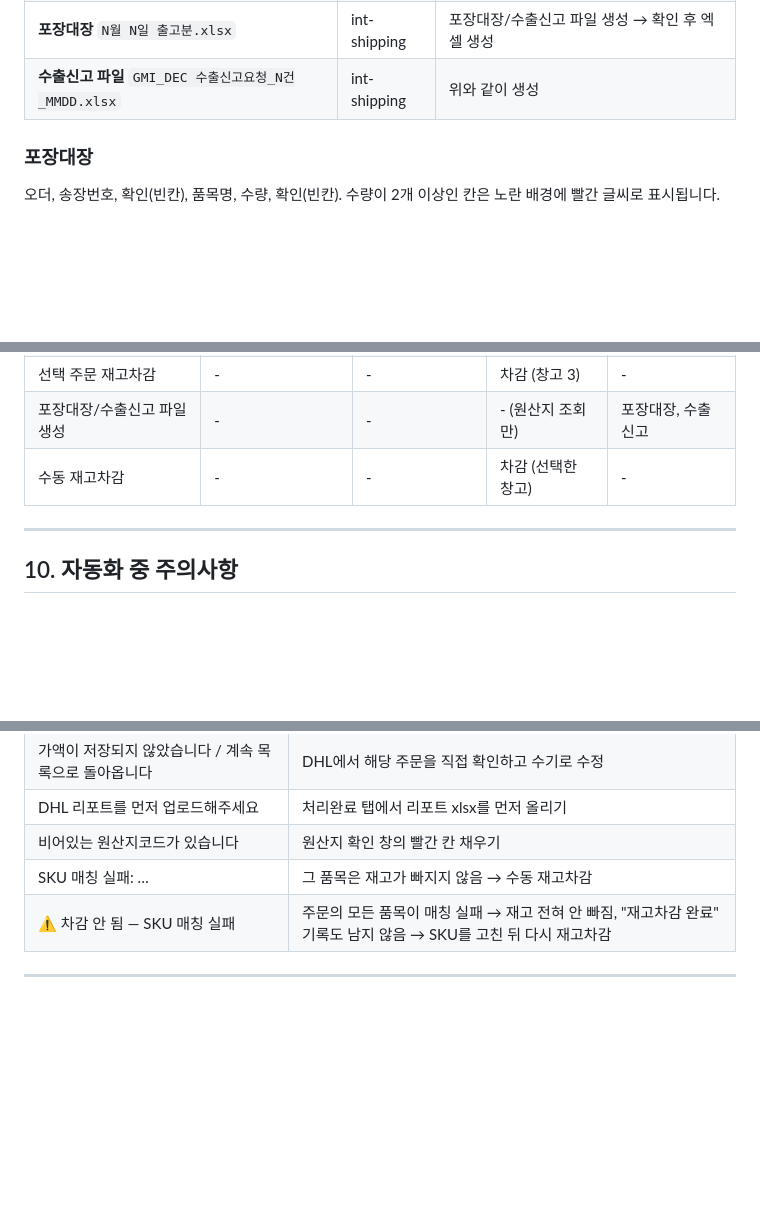
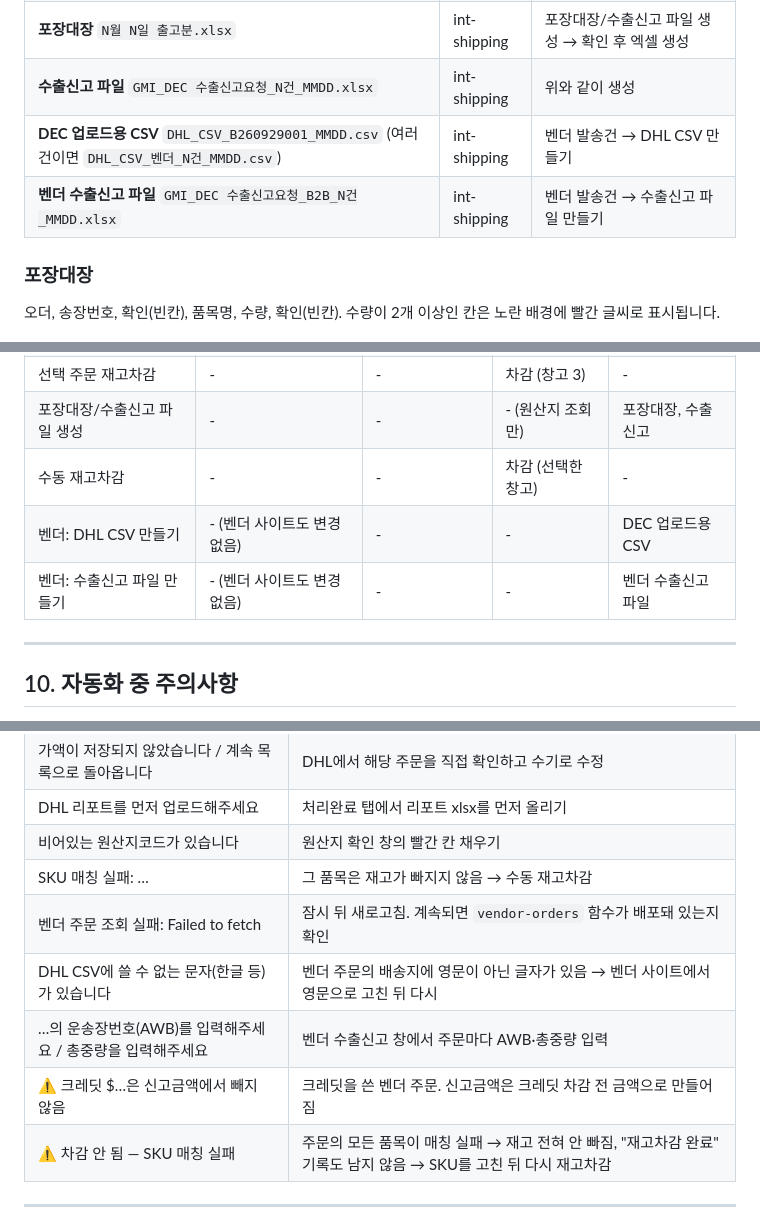
Before and after one commit to ghost-04-works/int-shipping, a Markdown page: docs/사용가이드.md, 3 parts joined by grey strips. Drawn GitHub-style; blank space fills up the shorter version.

```diff
--- a/docs/사용가이드.md
+++ b/docs/사용가이드.md
@@ -205,6 +208,8 @@ DEC B2B 업로드 템플릿 양식(58열, CP949)으로 **품목마다 한 줄**
 | DHL 리포트 xlsx (`PackageSentReport_…`) | DHL | 라벨 자동 출력 (다운로드 폴더 저장 + 처리완료 탭 자동 업로드) |
 | **포장대장** `N월 N일 출고분.xlsx` | int-shipping | 포장대장/수출신고 파일 생성 → 확인 후 엑셀 생성 |
 | **수출신고 파일** `GMI_DEC 수출신고요청_N건_MMDD.xlsx` | int-shipping | 위와 같이 생성 |
+| **DEC 업로드용 CSV** `DHL_CSV_B260929001_MMDD.csv` (여러 건이면 `DHL_CSV_벤더_N건_MMDD.csv`) | int-shipping | 벤더 발송건 → DHL CSV 만들기 |
+| **벤더 수출신고 파일** `GMI_DEC 수출신고요청_B2B_N건_MMDD.xlsx` | int-shipping | 벤더 발송건 → 수출신고 파일 만들기 |
 
 ### 포장대장
 
@@ -240,6 +245,8 @@ DHL 리포트에 없는 주문은 수출신고 파일에서 빠집니다. 송장
 | 선택 주문 재고차감 | - | - | 차감 (창고 3) | - |
 | 포장대장/수출신고 파일 생성 | - | - | - (원산지 조회만) | 포장대장, 수출신고 |
 | 수동 재고차감 | - | - | 차감 (선택한 창고) | - |
+| 벤더: DHL CSV 만들기 | - (벤더 사이트도 변경 없음) | - | - | DEC 업로드용 CSV |
+| 벤더: 수출신고 파일 만들기 | - (벤더 사이트도 변경 없음) | - | - | 벤더 수출신고 파일 |
 
 ---
 
@@ -266,6 +273,10 @@ DHL 리포트에 없는 주문은 수출신고 파일에서 빠집니다. 송장
 | DHL 리포트를 먼저 업로드해주세요 | 처리완료 탭에서 리포트 xlsx를 먼저 올리기 |
 | 비어있는 원산지코드가 있습니다 | 원산지 확인 창의 빨간 칸 채우기 |
 | SKU 매칭 실패: … | 그 품목은 재고가 빠지지 않음 → 수동 재고차감 |
+| 벤더 주문 조회 실패: Failed to fetch | 잠시 뒤 새로고침. 계속되면 `vendor-orders` 함수가 배포돼 있는지 확인 |
+| DHL CSV에 쓸 수 없는 문자(한글 등)가 있습니다 | 벤더 주문의 배송지에 영문이 아닌 글자가 있음 → 벤더 사이트에서 영문으로 고친 뒤 다시 |
+| …의 운송장번호(AWB)를 입력해주세요 / 총중량을 입력해주세요 | 벤더 수출신고 창에서 주문마다 AWB·총중량 입력 |
+| ⚠ 크레딧 $…은 신고금액에서 빼지 않음 | 크레딧을 쓴 벤더 주문. 신고금액은 크레딧 차감 전 금액으로 만들어짐 |
 | ⚠ 차감 안 됨 — SKU 매칭 실패 | 주문의 모든 품목이 매칭 실패 → 재고 전혀 안 빠짐, "재고차감 완료" 기록도 남지 않음 → SKU를 고친 뒤 다시 재고차감 |
 
 ---
```
Also changed, not shown: other parts of docs/사용가이드.md (+5 -0 lines), docs/실무자_가이드.md (+5 -1 lines).
